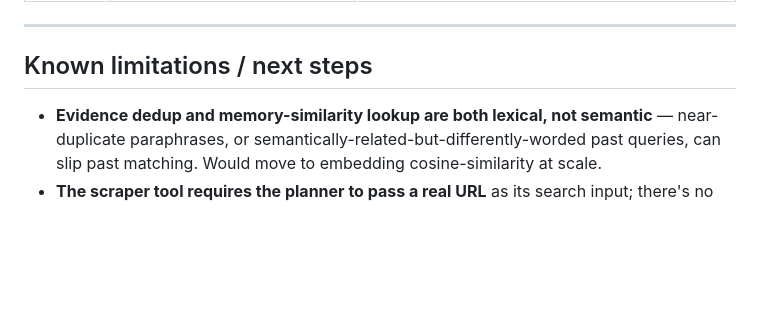
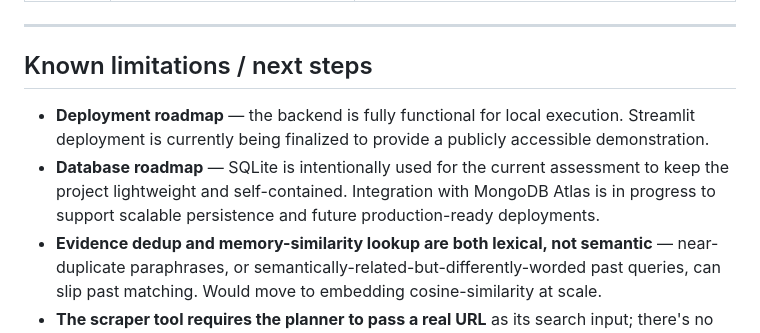
Before and after one commit to VivekRupapara146/INQUIRA-AI_v1, a Markdown page: README.md, the part around the change. Rendered like a GitHub page; blank space fills up the shorter version.

Commit message:
Add deployment and database roadmaps to README

```diff
--- a/README.md
+++ b/README.md
@@ -159,6 +159,8 @@ Open `http://localhost:8000`.
 
 ## Known limitations / next steps
 
+- **Deployment roadmap** — the backend is fully functional for local execution. Streamlit deployment is currently being finalized to provide a publicly accessible demonstration.
+- **Database roadmap** — SQLite is intentionally used for the current assessment to keep the project lightweight and self-contained. Integration with MongoDB Atlas is in progress to support scalable persistence and future production-ready deployments.
 - **Evidence dedup and memory-similarity lookup are both lexical, not semantic** — near-duplicate paraphrases, or semantically-related-but-differently-worded past queries, can slip past matching. Would move to embedding cosine-similarity at scale.
 - **The scraper tool requires the planner to pass a real URL** as its search input; there's no automatic URL-discovery-then-scrape step yet.
 - **Reports created before the memory schema was widened** (to store the full report, not just a summary) can't be reopened from history — `GET /api/memory/{id}` correctly returns 404 for those rather than erroring, but the underlying content genuinely wasn't persisted at the time.
```
